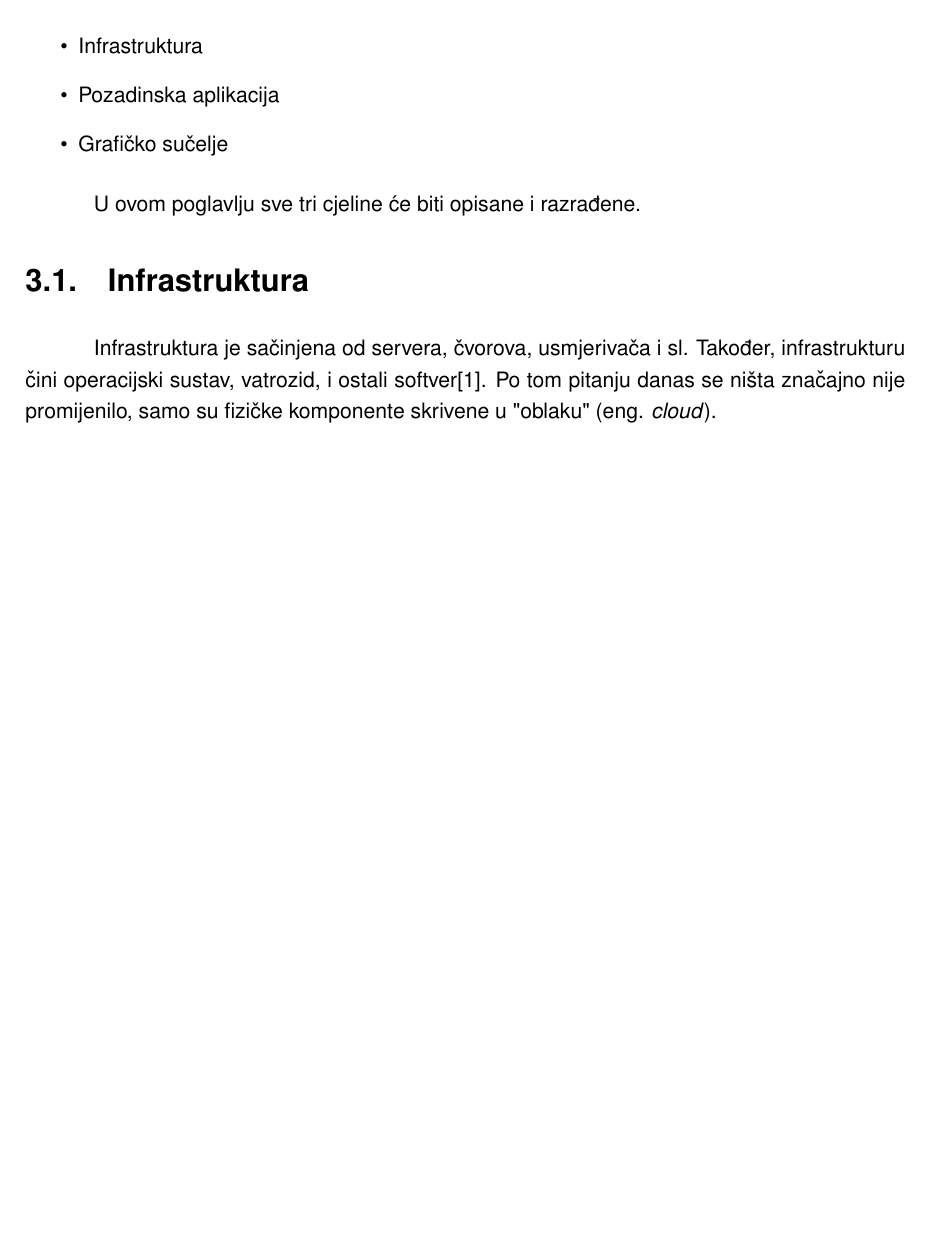
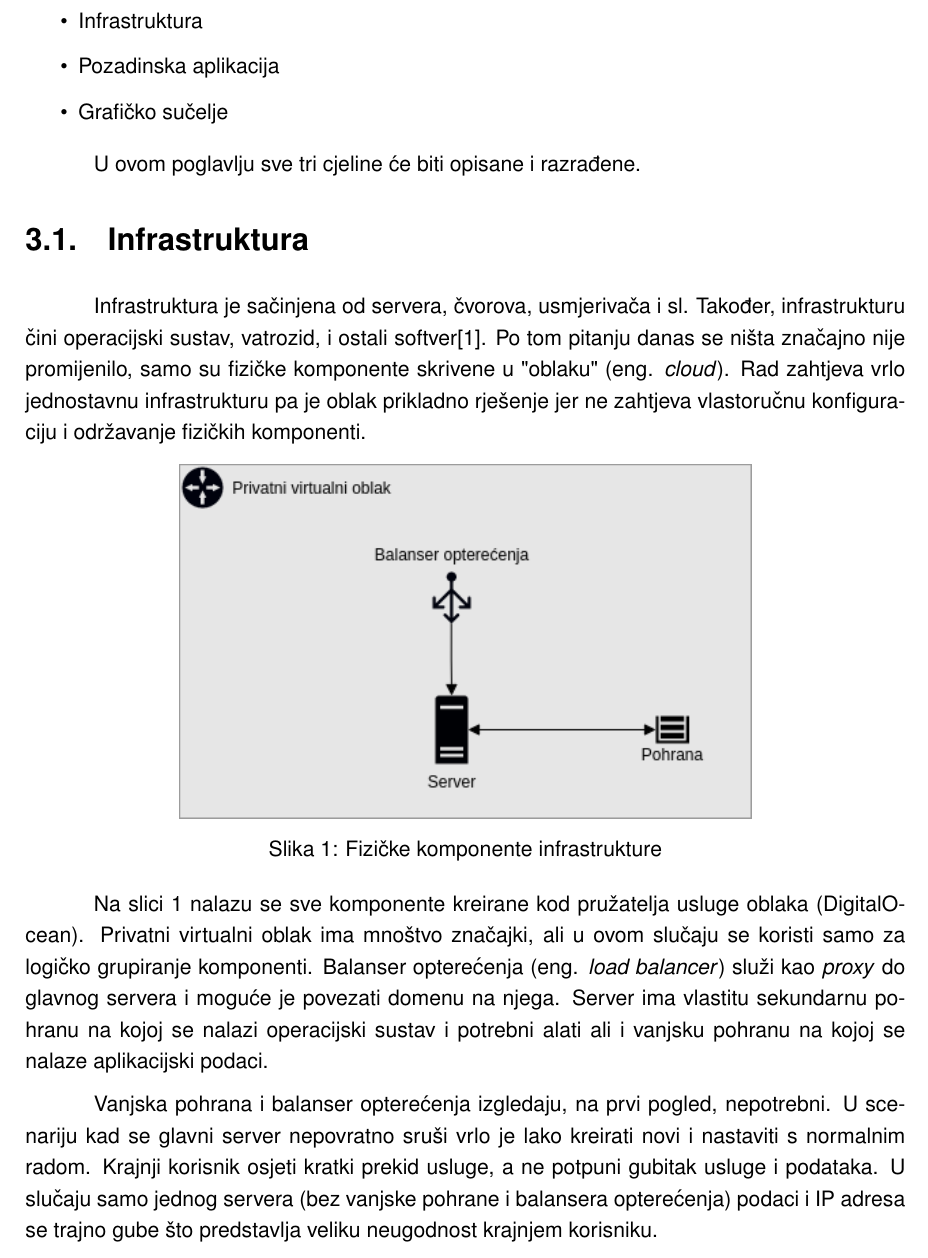
Before and after one commit to sudocovik/zavrsni-rad-document, a LaTeX document (src/main.tex, which reads src/chapters/web-application.tex): part of page 8 of 14, cut so that both start at the same text, the shorter picture padded with empty space. Compiled offline with pdfLaTeX.

Commit message:
Describe physical infrastructure

```diff
--- a/src/chapters/web-application.tex
+++ b/src/chapters/web-application.tex
@@ -14,3 +14,21 @@ U ovom poglavlju sve tri cjeline će biti opisane i razrađene.
 Infrastruktura je sačinjena od servera, čvorova, usmjerivača i sl.
 Također, infrastrukturu čini operacijski sustav, vatrozid, i ostali softver\cite{ibm-infrastructure}.
 Po tom pitanju danas se ništa značajno nije promijenilo, samo su fizičke komponente skrivene u "oblaku" (eng. \textit{cloud}).
+Rad zahtjeva vrlo jednostavnu infrastrukturu pa je oblak prikladno rješenje jer ne zahtjeva vlastoručnu konfiguraciju i održavanje fizičkih komponenti.
+
+\begin{figure}[h!]
+    \centering
+    \includegraphics[scale=0.7]{images/infrastructure}
+    \caption{Fizičke komponente infrastrukture}
+\end{figure}
+
+Na slici 1 nalazu se sve komponente kreirane kod pružatelja usluge oblaka (DigitalOcean).
+Privatni virtualni oblak ima mnoštvo značajki, ali u ovom slučaju se koristi samo za logičko grupiranje komponenti.
+Balanser opterećenja (eng. \textit{load balancer}) služi kao \textit{proxy} do glavnog servera i moguće je povezati domenu na njega.
+Server ima vlastitu sekundarnu pohranu na kojoj se nalazi operacijski sustav i potrebni alati ali i vanjsku pohranu na kojoj se nalaze aplikacijski podaci.
+
+Vanjska pohrana i balanser opterećenja izgledaju, na prvi pogled, nepotrebni.
+U scenariju kad se glavni server nepovratno sruši vrlo je lako kreirati novi i nastaviti s normalnim radom.
+Krajnji korisnik osjeti kratki prekid usluge, a ne potpuni gubitak usluge i podataka.
+U slučaju samo jednog servera (bez vanjske pohrane i balansera opterećenja) podaci i IP adresa se trajno gube što predstavlja veliku
+neugodnost krajnjem korisniku.
```
Also changed, not shown: src/images/infrastructure.png (added), 1 other file.
